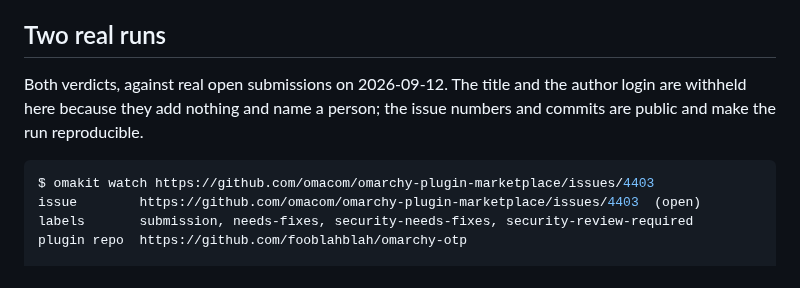
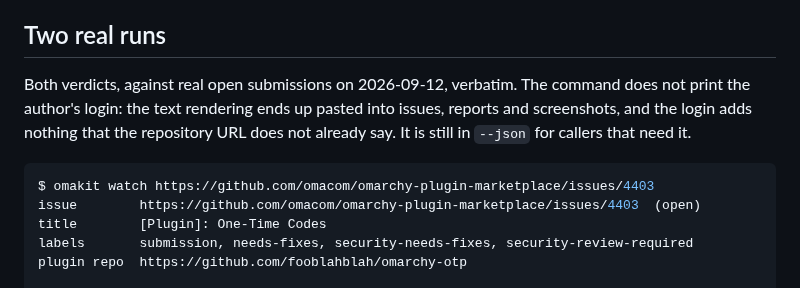
Before and after one commit to mtolhuys/omakit, a Markdown page: docs/PIN_WATCH.md, the part around the change. Rendered like a GitHub page.

````diff
--- a/docs/PIN_WATCH.md
+++ b/docs/PIN_WATCH.md
@@ -61,13 +61,15 @@ environment and never written anywhere.
 
 ## Two real runs
 
-Both verdicts, against real open submissions on 2026-09-12. The title and the
-author login are withheld here because they add nothing and name a person; the
-issue numbers and commits are public and make the run reproducible.
+Both verdicts, against real open submissions on 2026-09-12, verbatim. The
+command does not print the author's login: the text rendering ends up pasted into
+issues, reports and screenshots, and the login adds nothing that the repository
+URL does not already say. It is still in `--json` for callers that need it.
 
 ```console
 $ omakit watch https://github.com/omacom/omarchy-plugin-marketplace/issues/4403
 issue        https://github.com/omacom/omarchy-plugin-marketplace/issues/4403  (open)
+title        [Plugin]: One-Time Codes
 labels       submission, needs-fixes, security-needs-fixes, security-review-required
 plugin repo  https://github.com/fooblahblah/omarchy-otp
 
````
Also changed, not shown: README.md (+74 -178 lines), docs/media/README.md (added, +54 -0 lines), docs/media/submit.gif (added), docs/media/watch.gif (added), 10 other files.
